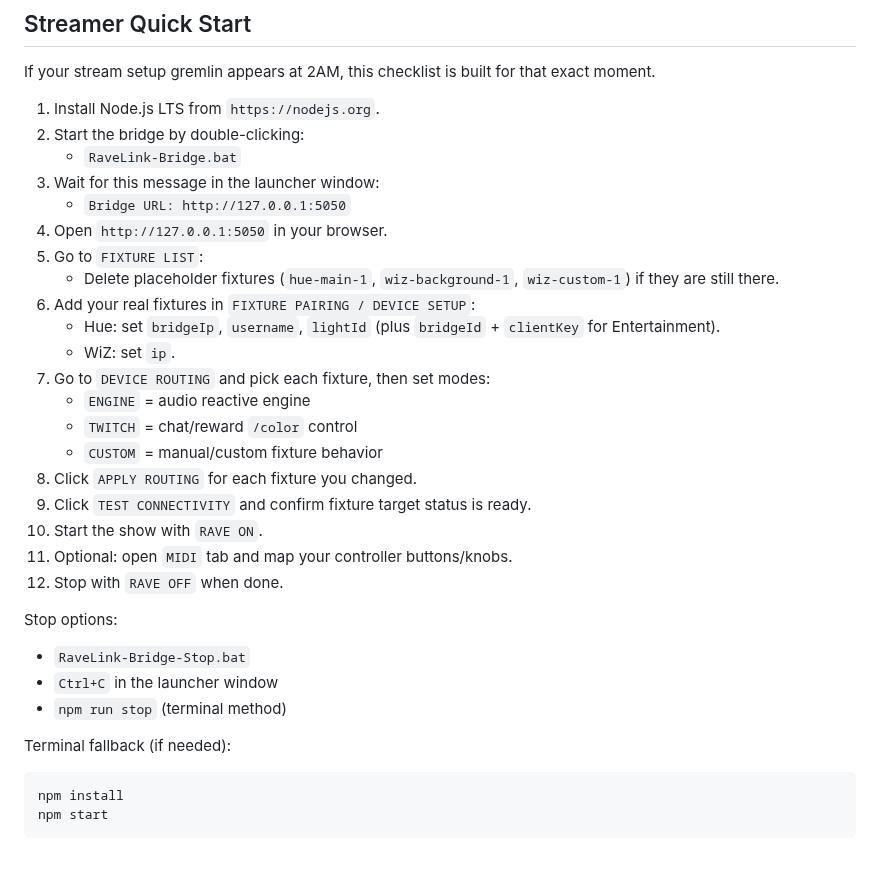
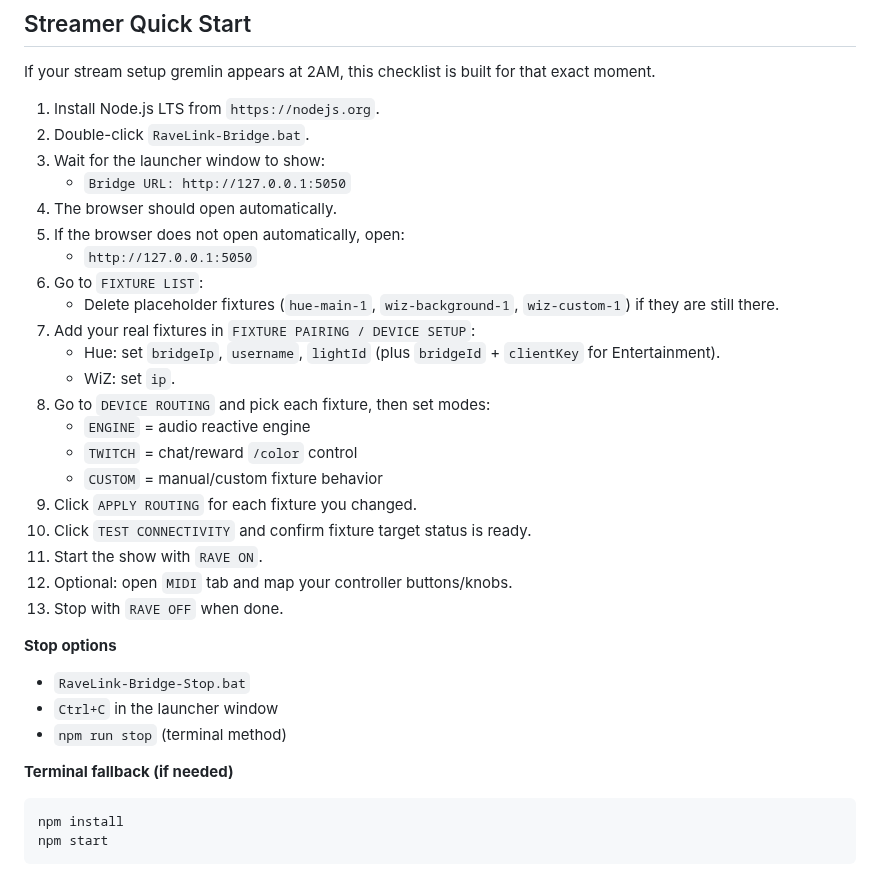
Before and after one commit to NameSRoby/ravelink-bridge, a Markdown page: README.md, the part around the change. Rendered like a GitHub page.

Commit message:
docs: clarify auto browser launch and fallback in quick start

````diff
--- a/README.md
+++ b/README.md
@@ -30,32 +30,33 @@ RaveLink Bridge runs on your stream PC and turns live audio + chat actions into
 If your stream setup gremlin appears at 2AM, this checklist is built for that exact moment.
 
 1. Install Node.js LTS from `https://nodejs.org`.
-2. Start the bridge by double-clicking:
-   - `RaveLink-Bridge.bat`
-3. Wait for this message in the launcher window:
+2. Double-click `RaveLink-Bridge.bat`.
+3. Wait for the launcher window to show:
    - `Bridge URL: http://127.0.0.1:5050`
-4. Open `http://127.0.0.1:5050` in your browser.
-5. Go to `FIXTURE LIST`:
+4. The browser should open automatically.
+5. If the browser does not open automatically, open:
+   - `http://127.0.0.1:5050`
+6. Go to `FIXTURE LIST`:
    - Delete placeholder fixtures (`hue-main-1`, `wiz-background-1`, `wiz-custom-1`) if they are still there.
-6. Add your real fixtures in `FIXTURE PAIRING / DEVICE SETUP`:
+7. Add your real fixtures in `FIXTURE PAIRING / DEVICE SETUP`:
    - Hue: set `bridgeIp`, `username`, `lightId` (plus `bridgeId` + `clientKey` for Entertainment).
    - WiZ: set `ip`.
-7. Go to `DEVICE ROUTING` and pick each fixture, then set modes:
+8. Go to `DEVICE ROUTING` and pick each fixture, then set modes:
    - `ENGINE` = audio reactive engine
    - `TWITCH` = chat/reward `/color` control
    - `CUSTOM` = manual/custom fixture behavior
-8. Click `APPLY ROUTING` for each fixture you changed.
-9. Click `TEST CONNECTIVITY` and confirm fixture target status is ready.
-10. Start the show with `RAVE ON`.
-11. Optional: open `MIDI` tab and map your controller buttons/knobs.
-12. Stop with `RAVE OFF` when done.
+9. Click `APPLY ROUTING` for each fixture you changed.
+10. Click `TEST CONNECTIVITY` and confirm fixture target status is ready.
+11. Start the show with `RAVE ON`.
+12. Optional: open `MIDI` tab and map your controller buttons/knobs.
+13. Stop with `RAVE OFF` when done.
 
-Stop options:
+**Stop options**
 - `RaveLink-Bridge-Stop.bat`
 - `Ctrl+C` in the launcher window
 - `npm run stop` (terminal method)
 
-Terminal fallback (if needed):
+**Terminal fallback (if needed)**
 
 ```powershell
 npm install
````
